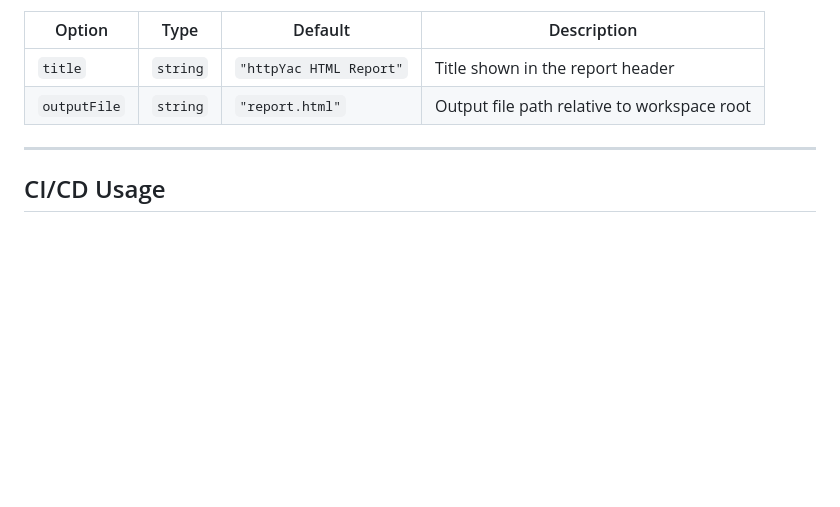
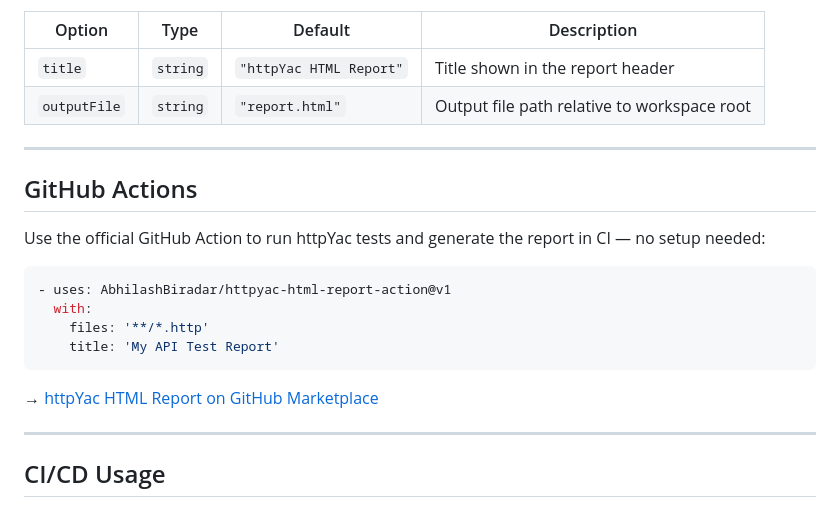
Before and after one commit to AbhilashBiradar/httpyac-plugin-reporter-html, a Markdown page: README.md, the part around the change. Rendered like a GitHub page; blank space fills up the shorter version.

Commit message:
docs: add GitHub Actions Marketplace link

````diff
--- a/README.md
+++ b/README.md
@@ -97,6 +97,21 @@ module.exports = {
 
 ---
 
+## GitHub Actions
+
+Use the official GitHub Action to run httpYac tests and generate the report in CI — no setup needed:
+
+```yaml
+- uses: AbhilashBiradar/httpyac-html-report-action@v1
+  with:
+    files: '**/*.http'
+    title: 'My API Test Report'
+```
+
+→ [httpYac HTML Report on GitHub Marketplace](https://github.com/marketplace/actions/httpyac-html-report)
+
+---
+
 ## CI/CD Usage
 
 The report is written progressively after each request — so even if a run is interrupted, you get a partial report.
````
